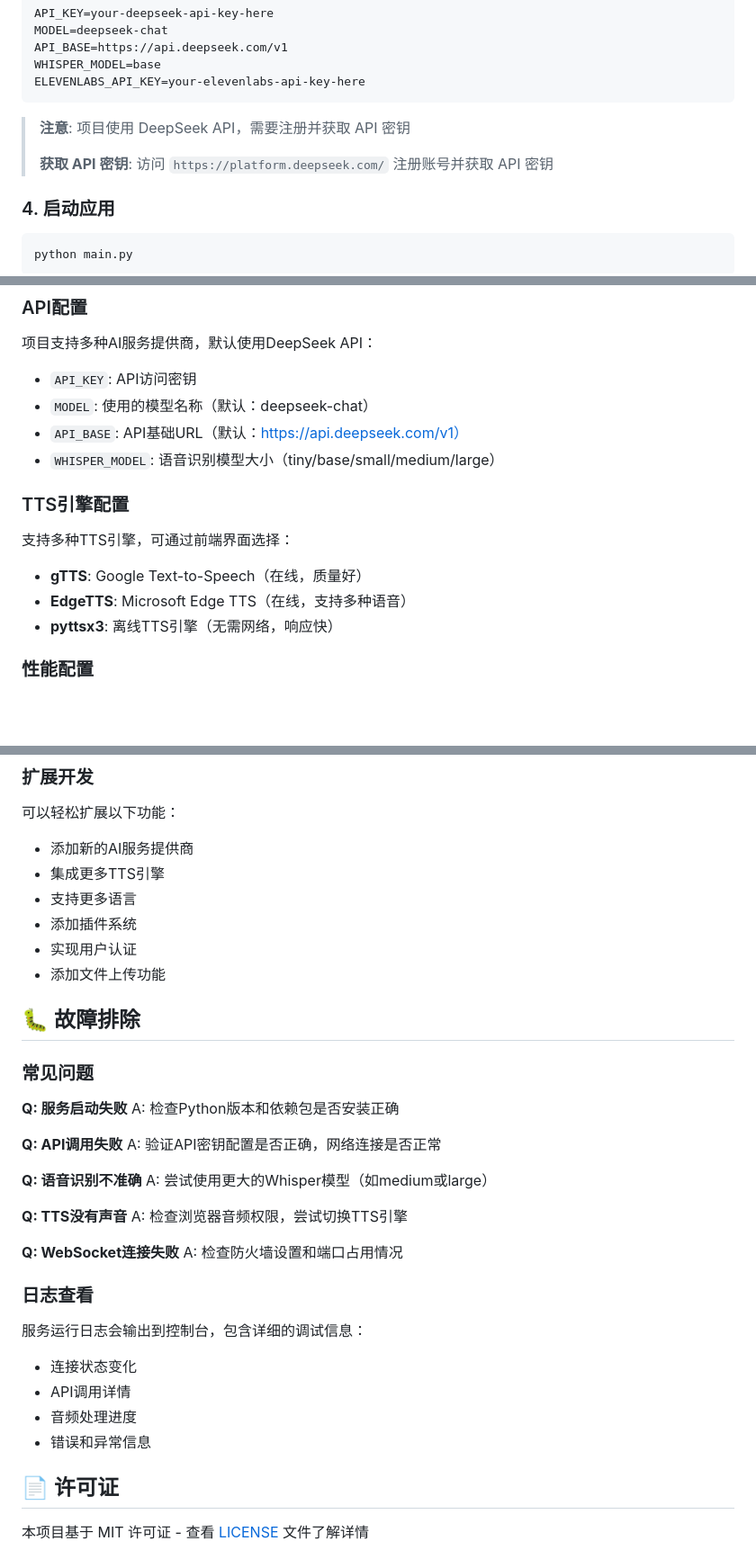
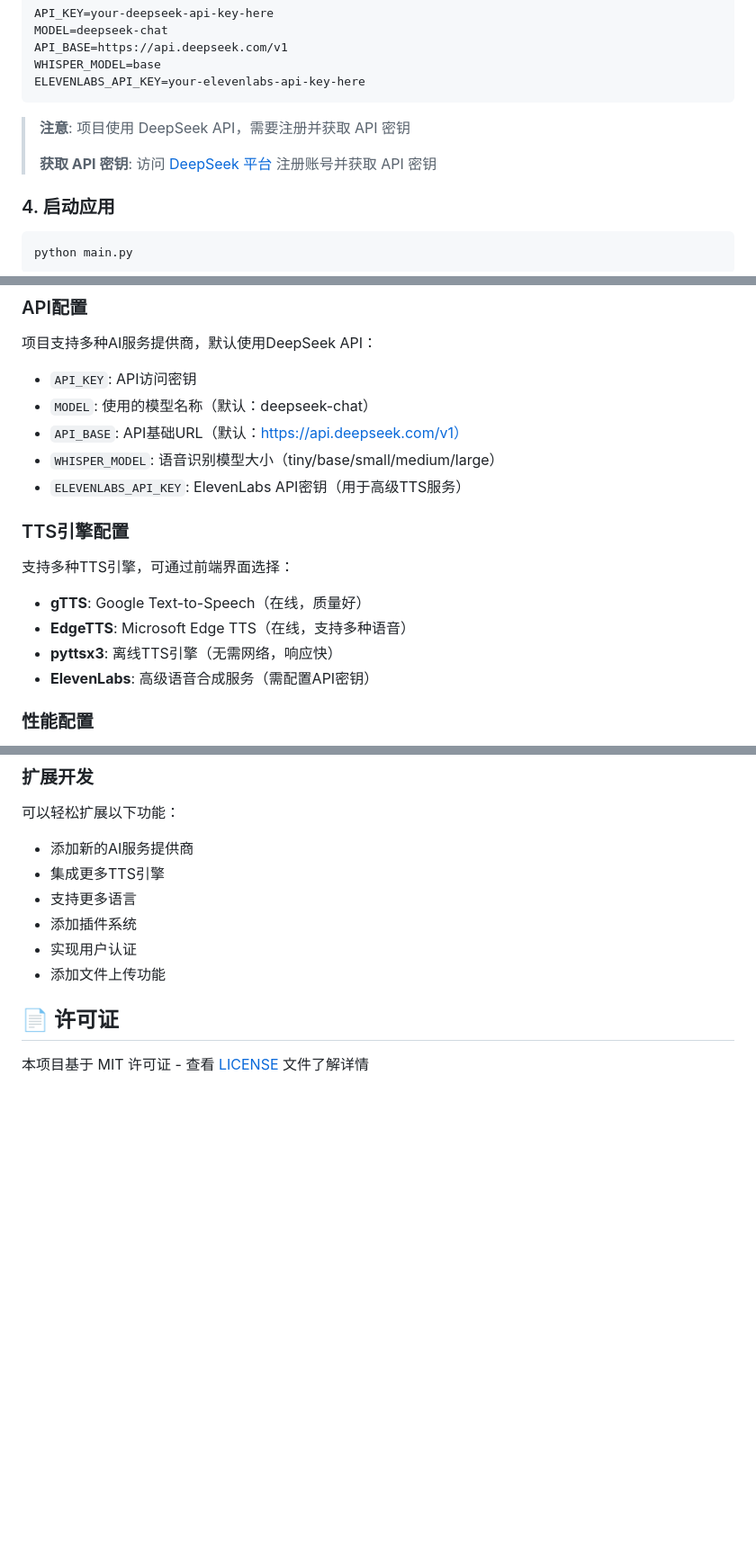
Before and after one commit to Anthonybuer182/ai-chat-voice, a Markdown page: README.md, 3 parts joined by grey strips. Shown: that part at 90% size. GitHub-like rendering; blank space fills up the shorter version.

````diff
--- a/README.md
+++ b/README.md
@@ -91,7 +91,7 @@ ELEVENLABS_API_KEY=your-elevenlabs-api-key-here
 
 > **注意**: 项目使用 DeepSeek API，需要注册并获取 API 密钥
 >
-> **获取 API 密钥**: 访问 `https://platform.deepseek.com/` 注册账号并获取 API 密钥
+> **获取 API 密钥**: 访问 [DeepSeek 平台](https://platform.deepseek.com/) 注册账号并获取 API 密钥
 
 ### 4. 启动应用
 ```bash
@@ -217,12 +217,18 @@ flowchart TD
 - `MODEL`: 使用的模型名称（默认：deepseek-chat）
 - `API_BASE`: API基础URL（默认：https://api.deepseek.com/v1）
 - `WHISPER_MODEL`: 语音识别模型大小（tiny/base/small/medium/large）
+- `ELEVENLABS_API_KEY`: ElevenLabs API密钥（用于高级TTS服务）
+
+
 
 ### TTS引擎配置
 支持多种TTS引擎，可通过前端界面选择：
 - **gTTS**: Google Text-to-Speech（在线，质量好）
 - **EdgeTTS**: Microsoft Edge TTS（在线，支持多种语音）
 - **pyttsx3**: 离线TTS引擎（无需网络，响应快）
+- **ElevenLabs**: 高级语音合成服务（需配置API密钥）
+
+
 
 ### 性能配置
 - **流式响应**: 启用实时流式AI回复
@@ -262,32 +268,6 @@ client = AsyncOpenAI(
 - 添加插件系统
 - 实现用户认证
 - 添加文件上传功能
-
-## 🐛 故障排除
-
-### 常见问题
-
-**Q: 服务启动失败**
-A: 检查Python版本和依赖包是否安装正确
-
-**Q: API调用失败**
-A: 验证API密钥配置是否正确，网络连接是否正常
-
-**Q: 语音识别不准确**
-A: 尝试使用更大的Whisper模型（如medium或large）
-
-**Q: TTS没有声音**
-A: 检查浏览器音频权限，尝试切换TTS引擎
-
-**Q: WebSocket连接失败**
-A: 检查防火墙设置和端口占用情况
-
-### 日志查看
-服务运行日志会输出到控制台，包含详细的调试信息：
-- 连接状态变化
-- API调用详情
-- 音频处理进度
-- 错误和异常信息
 
 ## 📄 许可证
 
````
